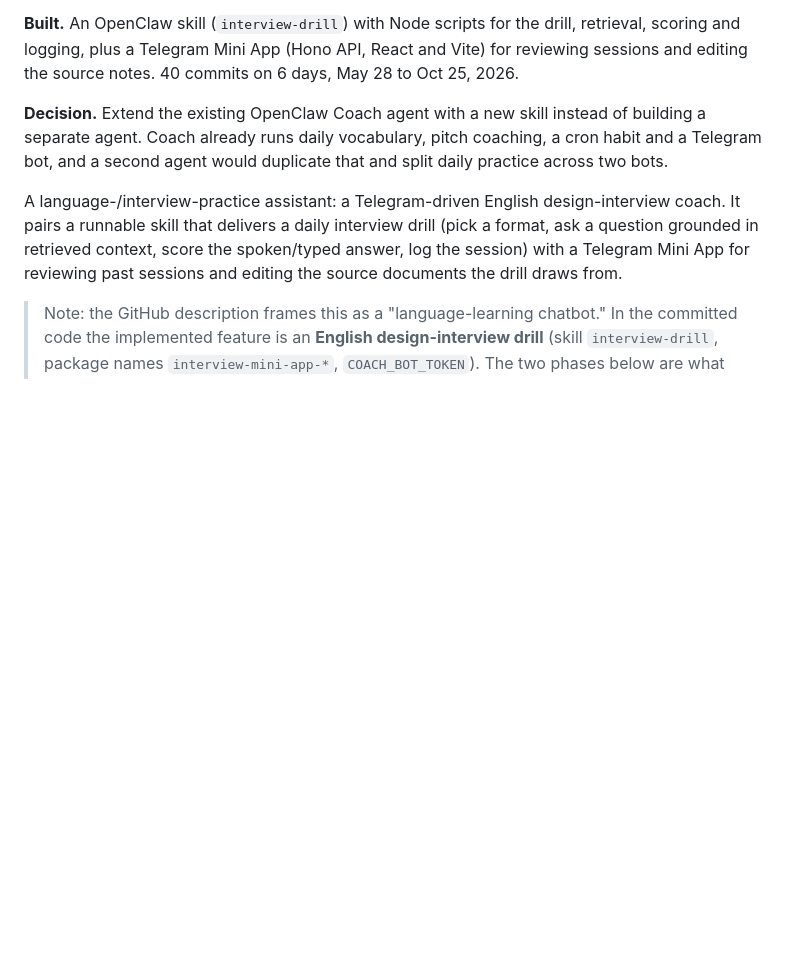
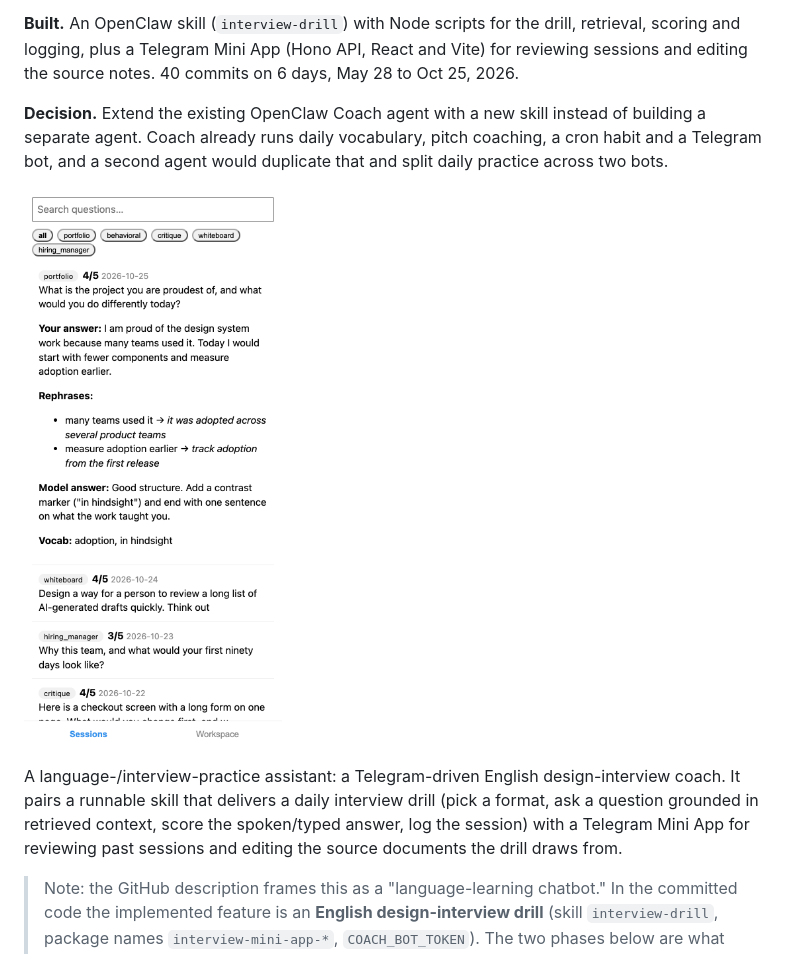
Before and after one commit to weeeha/Language-Learning-Bot, a Markdown page: README.md, the part around the change. GitHub-like rendering; pictures changed too: docs/screenshots/mini-app-sessions.png (added); blank space fills up the shorter version.

Commit message:
README: add Mini App Sessions screenshot (#4)
Co-authored-by: Claude Opus 5.5 <noreply@anthropic.com>

```diff
--- a/README.md
+++ b/README.md
@@ -7,6 +7,8 @@
 **Built.** An OpenClaw skill (`interview-drill`) with Node scripts for the drill, retrieval, scoring and logging, plus a Telegram Mini App (Hono API, React and Vite) for reviewing sessions and editing the source notes. 40 commits on 6 days, May 28 to Oct 25, 2026.
 
 **Decision.** Extend the existing OpenClaw Coach agent with a new skill instead of building a separate agent. Coach already runs daily vocabulary, pitch coaching, a cron habit and a Telegram bot, and a second agent would duplicate that and split daily practice across two bots.
+
+![Telegram Mini App Sessions tab: a list of past interview drills by format and score, with the newest expanded to show the answer, rephrases, model answer and vocabulary.](docs/screenshots/mini-app-sessions.png)
 
 A language-/interview-practice assistant: a Telegram-driven English design-interview coach. It pairs a runnable skill that delivers a daily interview drill (pick a format, ask a question grounded in retrieved context, score the spoken/typed answer, log the session) with a Telegram Mini App for reviewing past sessions and editing the source documents the drill draws from.
 
```
